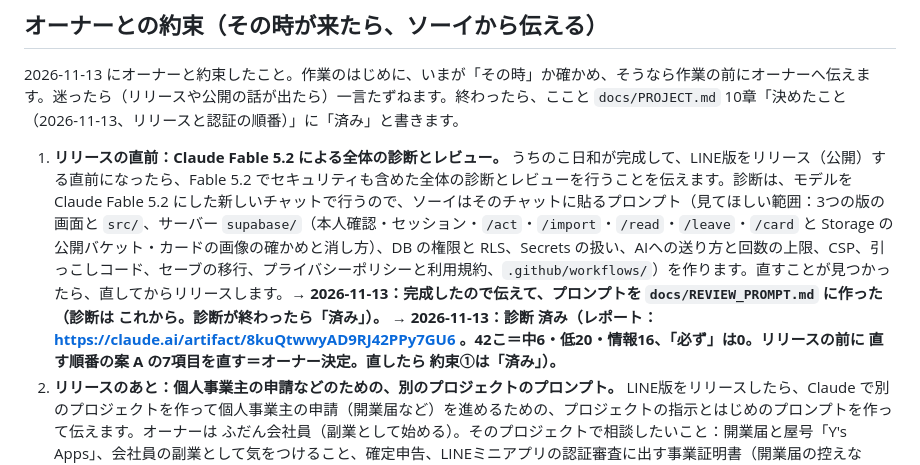
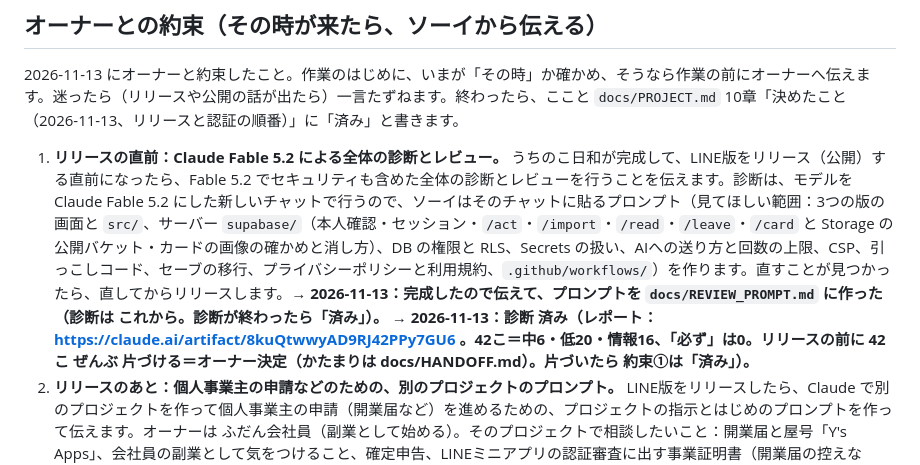
Before and after one commit to Y-s-Apps/uchinoko-biyori, a Markdown page: CLAUDE.md, the part around the change. Rendered like a GitHub page.

```diff
--- a/CLAUDE.md
+++ b/CLAUDE.md
@@ -63,7 +63,7 @@ JSは1つの `<script>` に `build.sh` の順でつなげられます。`const H
 
 2026-11-13 にオーナーと約束したこと。作業のはじめに、いまが「その時」か確かめ、そうなら作業の前にオーナーへ伝えます。迷ったら（リリースや公開の話が出たら）一言たずねます。終わったら、ここと `docs/PROJECT.md` 10章「決めたこと（2026-11-13、リリースと認証の順番）」に「済み」と書きます。
 
-1. **リリースの直前：Claude Fable 5.2 による全体の診断とレビュー。** うちのこ日和が完成して、LINE版をリリース（公開）する直前になったら、Fable 5.2 でセキュリティも含めた全体の診断とレビューを行うことを伝えます。診断は、モデルを Claude Fable 5.2 にした新しいチャットで行うので、ソーイはそのチャットに貼るプロンプト（見てほしい範囲：3つの版の画面と `src/`、サーバー `supabase/`（本人確認・セッション・`/act`・`/import`・`/read`・`/leave`・`/card` と Storage の公開バケット・カードの画像の確かめと消し方）、DB の権限と RLS、Secrets の扱い、AIへの送り方と回数の上限、CSP、引っこしコード、セーブの移行、プライバシーポリシーと利用規約、`.github/workflows/`）を作ります。直すことが見つかったら、直してからリリースします。→ **2026-11-13：完成したので伝えて、プロンプトを `docs/REVIEW_PROMPT.md` に作った（診断は これから。診断が終わったら「済み」）。** → **2026-11-13：診断 済み（レポート：https://claude.ai/artifact/8kuQtwwyAD9RJ42PPy7GU6 。42こ＝中6・低20・情報16、「必ず」は0。リリースの前に 直す順番の案 A の7項目を直す＝オーナー決定。直したら 約束①は「済み」）。**
+1. **リリースの直前：Claude Fable 5.2 による全体の診断とレビュー。** うちのこ日和が完成して、LINE版をリリース（公開）する直前になったら、Fable 5.2 でセキュリティも含めた全体の診断とレビューを行うことを伝えます。診断は、モデルを Claude Fable 5.2 にした新しいチャットで行うので、ソーイはそのチャットに貼るプロンプト（見てほしい範囲：3つの版の画面と `src/`、サーバー `supabase/`（本人確認・セッション・`/act`・`/import`・`/read`・`/leave`・`/card` と Storage の公開バケット・カードの画像の確かめと消し方）、DB の権限と RLS、Secrets の扱い、AIへの送り方と回数の上限、CSP、引っこしコード、セーブの移行、プライバシーポリシーと利用規約、`.github/workflows/`）を作ります。直すことが見つかったら、直してからリリースします。→ **2026-11-13：完成したので伝えて、プロンプトを `docs/REVIEW_PROMPT.md` に作った（診断は これから。診断が終わったら「済み」）。** → **2026-11-13：診断 済み（レポート：https://claude.ai/artifact/8kuQtwwyAD9RJ42PPy7GU6 。42こ＝中6・低20・情報16、「必ず」は0。リリースの前に 42こ ぜんぶ 片づける＝オーナー決定（かたまりは docs/HANDOFF.md）。片づいたら 約束①は「済み」）。**
 2. **リリースのあと：個人事業主の申請などのための、別のプロジェクトのプロンプト。** LINE版をリリースしたら、Claude で別のプロジェクトを作って個人事業主の申請（開業届など）を進めるための、プロジェクトの指示とはじめのプロンプトを作って伝えます。オーナーは ふだん会社員（副業として始める）。そのプロジェクトで相談したいこと：開業届と屋号「Y's Apps」、会社員の副業として気をつけること、確定申告、LINEミニアプリの認証審査に出す事業証明書（開業届の控えなど）、あとで入れるアプリ内課金・広告に要るもの（特定商取引法の表示など）。ソーイは税理士・弁護士ではないので、専門家への確認もすすめます。個人事業主になったら、LINEミニアプリの認証審査を申請します（補足資料の文は `docs/PROJECT.md` 10章）。
 
 ## 守ること
```
Also changed, not shown: docs/HANDOFF.md (+7 -4 lines), docs/PROJECT.md (+2 -2 lines).
